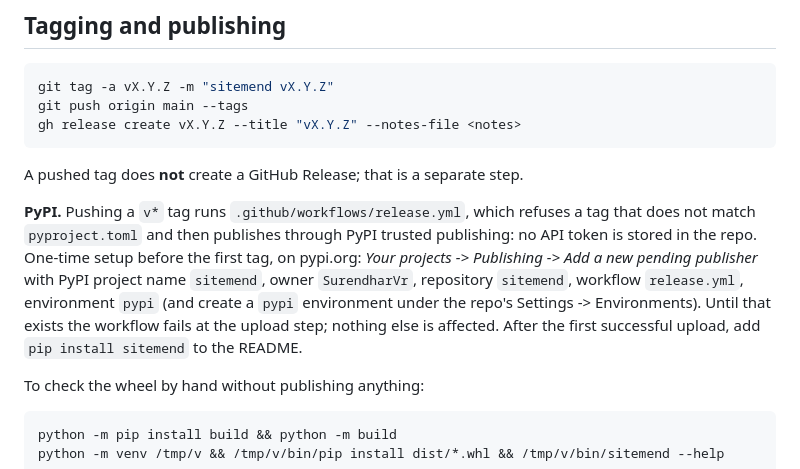
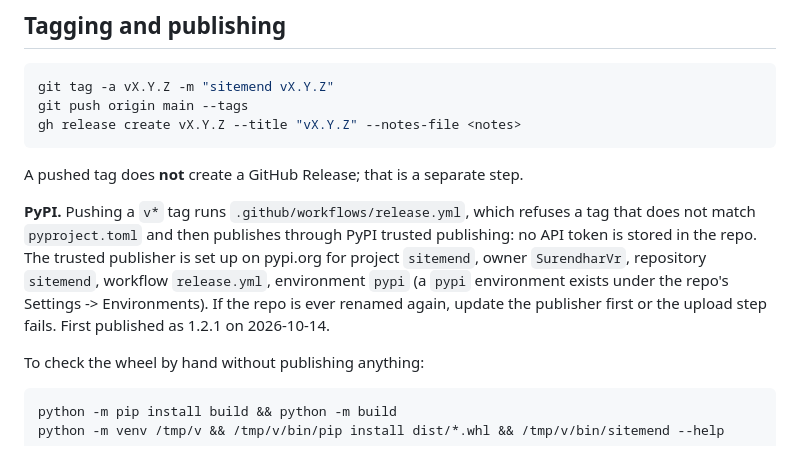
Before and after one commit to SurendharVr/seo-repair, a Markdown page: RELEASING.md, the part around the change. Drawn GitHub-style.

```diff
--- a/RELEASING.md
+++ b/RELEASING.md
@@ -94,13 +94,11 @@ A pushed tag does **not** create a GitHub Release; that is a separate step.
 
 **PyPI.** Pushing a `v*` tag runs `.github/workflows/release.yml`, which refuses a tag
 that does not match `pyproject.toml` and then publishes through PyPI trusted publishing:
-no API token is stored in the repo. One-time setup before the first tag, on pypi.org:
-*Your projects -> Publishing -> Add a new pending publisher* with PyPI project name
-`sitemend`, owner `SurendharVr`, repository `sitemend`, workflow `release.yml`,
-environment `pypi` (and create a `pypi` environment under the repo's Settings ->
-Environments). Until that exists the workflow
-fails at the upload step; nothing else is affected. After the first successful upload,
-add `pip install sitemend` to the README.
+no API token is stored in the repo. The trusted publisher is set up on pypi.org for
+project `sitemend`, owner `SurendharVr`, repository `sitemend`, workflow `release.yml`,
+environment `pypi` (a `pypi` environment exists under the repo's Settings ->
+Environments). If the repo is ever renamed again, update the publisher first or the
+upload step fails. First published as 1.2.1 on 2026-10-14.
 
 To check the wheel by hand without publishing anything:
 
```
Also changed, not shown: CHANGELOG.md (+4 -4 lines), README.md (+2 -3 lines).
